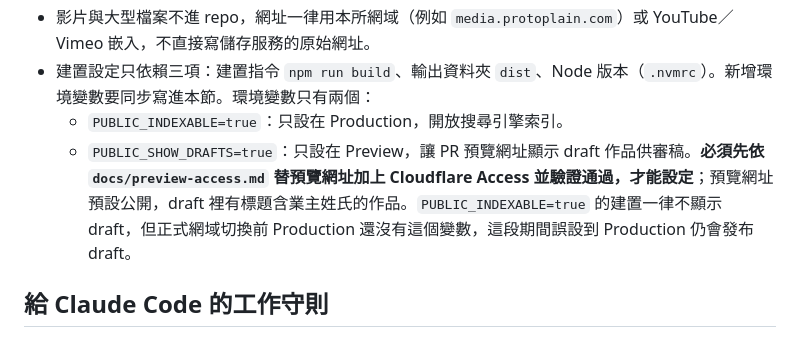
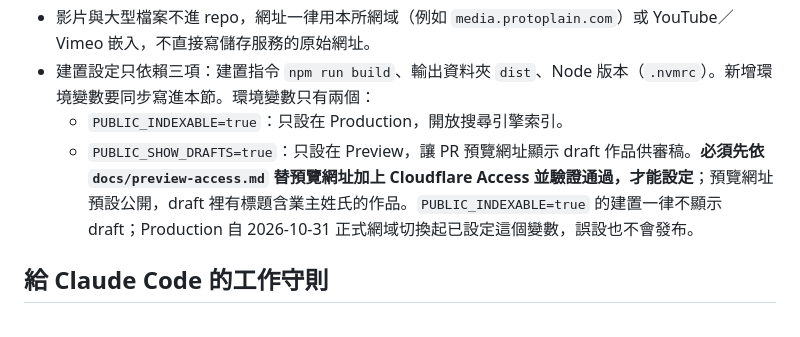
Before and after one commit to ProtoplainArchitects/protoplain-web, a Markdown page: CLAUDE.md, the part around the change. GitHub-like rendering.

```diff
--- a/CLAUDE.md
+++ b/CLAUDE.md
@@ -74,7 +74,7 @@ docs/                       slug 對照表、內容待處理清單
 - 影片與大型檔案不進 repo，網址一律用本所網域（例如 `media.protoplain.com`）或 YouTube／Vimeo 嵌入，不直接寫儲存服務的原始網址。
 - 建置設定只依賴三項：建置指令 `npm run build`、輸出資料夾 `dist`、Node 版本（`.nvmrc`）。新增環境變數要同步寫進本節。環境變數只有兩個：
   - `PUBLIC_INDEXABLE=true`：只設在 Production，開放搜尋引擎索引。
-  - `PUBLIC_SHOW_DRAFTS=true`：只設在 Preview，讓 PR 預覽網址顯示 draft 作品供審稿。**必須先依 `docs/preview-access.md` 替預覽網址加上 Cloudflare Access 並驗證通過，才能設定**；預覽網址預設公開，draft 裡有標題含業主姓氏的作品。`PUBLIC_INDEXABLE=true` 的建置一律不顯示 draft，但正式網域切換前 Production 還沒有這個變數，這段期間誤設到 Production 仍會發布 draft。
+  - `PUBLIC_SHOW_DRAFTS=true`：只設在 Preview，讓 PR 預覽網址顯示 draft 作品供審稿。**必須先依 `docs/preview-access.md` 替預覽網址加上 Cloudflare Access 並驗證通過，才能設定**；預覽網址預設公開，draft 裡有標題含業主姓氏的作品。`PUBLIC_INDEXABLE=true` 的建置一律不顯示 draft；Production 自 2026-10-31 正式網域切換起已設定這個變數，誤設也不會發布。
 
 ## 給 Claude Code 的工作守則
 
```
Also changed, not shown: docs/preview-access.md (+3 -1 lines).
